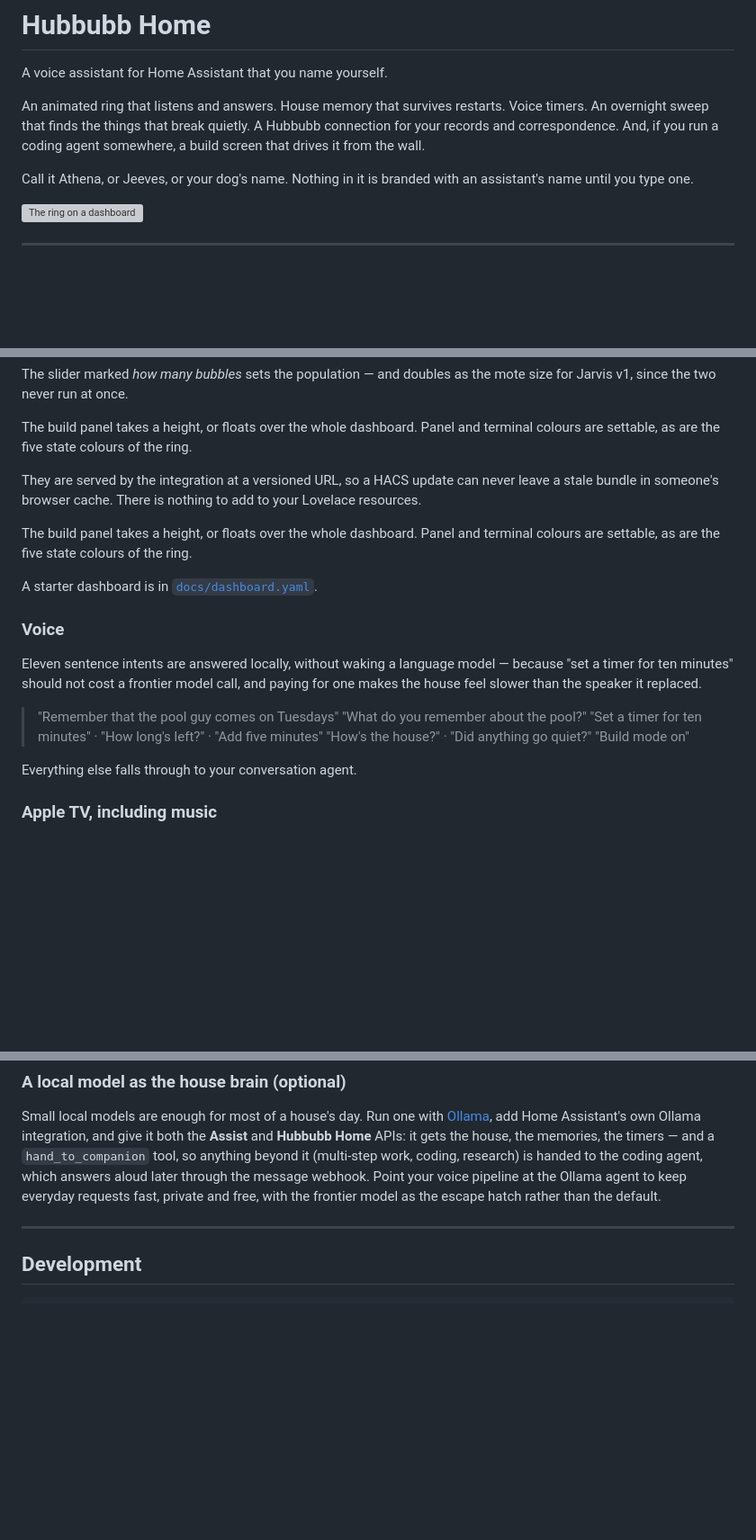
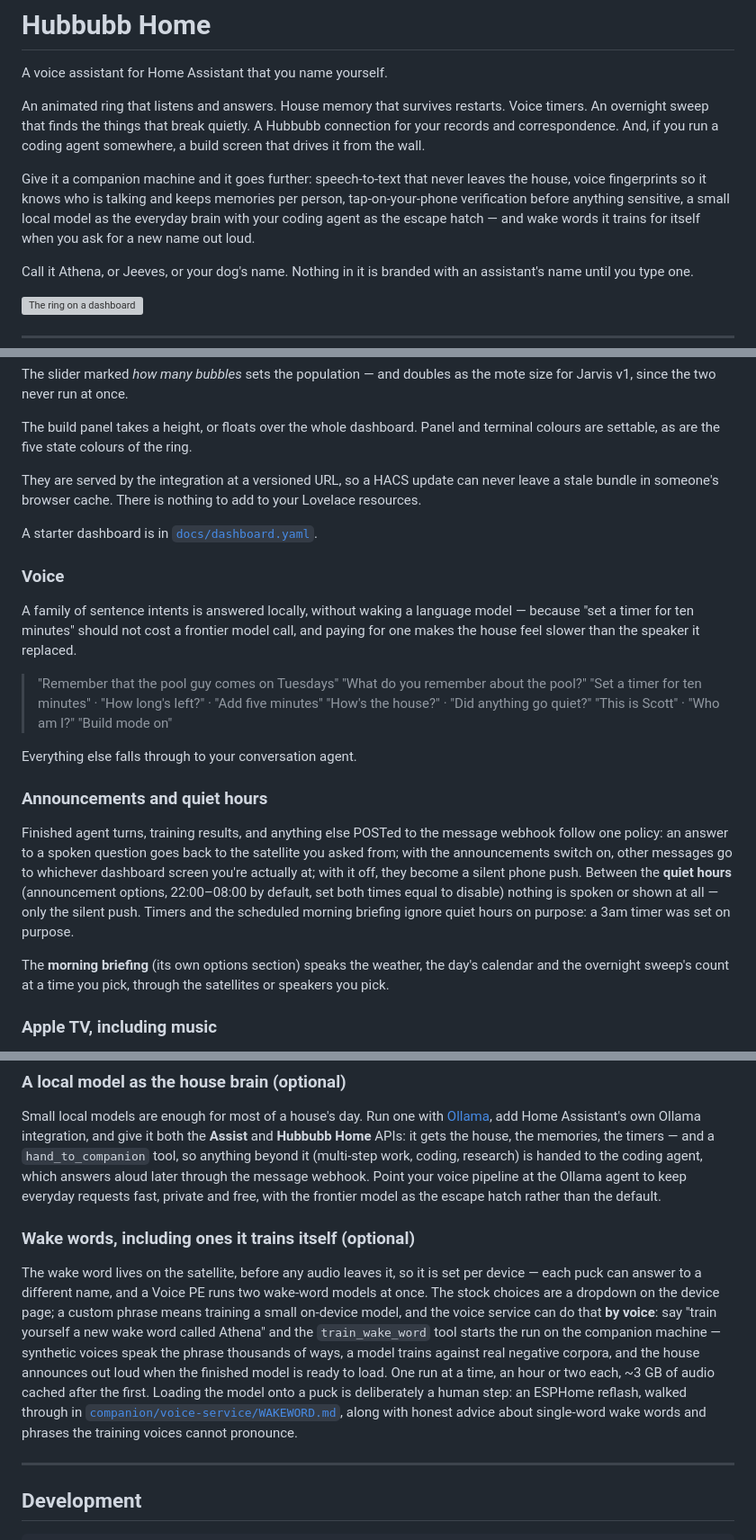
Before and after one commit to scottlandes1217/hubbubb-home, a Markdown page: README.md, 3 parts joined by grey strips. Shown at 90% size. Rendered like a GitHub page; blank space fills up the shorter version; grey boxes are pictures that could not be loaded.

Commit message:
README: the full feature map and a what-needs-what install matrix
Requirements table up front (every optional feature and its dependency),
new sections for announcements + quiet hours, the briefing, and
self-training wake words; identity sentences added; the cards table
unbroken and a duplicated paragraph removed.

Co-Authored-By: Claude Fable 5 <noreply@anthropic.com>
Claude-Session: https://claude.ai/code/session_01XRLw2vsFwRvSw9jqoMz73v

```diff
--- a/README.md
+++ b/README.md
@@ -6,6 +6,13 @@ An animated ring that listens and answers. House memory that survives
 restarts. Voice timers. An overnight sweep that finds the things that break
 quietly. A Hubbubb connection for your records and correspondence. And, if you
 run a coding agent somewhere, a build screen that drives it from the wall.
+
+Give it a companion machine and it goes further: speech-to-text that never
+leaves the house, voice fingerprints so it knows who is talking and keeps
+memories per person, tap-on-your-phone verification before anything sensitive,
+a small local model as the everyday brain with your coding agent as the
+escape hatch — and wake words it trains for itself when you ask for a new
+name out loud.
 
 Call it Athena, or Jeeves, or your dog's name. Nothing in it is branded with
 an assistant's name until you type one.
@@ -108,24 +133,39 @@ They are served by the integration at a versioned URL, so a HACS update can
 never leave a stale bundle in someone's browser cache. There is nothing to add
 to your Lovelace resources.
 
-The build panel takes a height, or floats over the whole dashboard. Panel and
-terminal colours are settable, as are the five state colours of the ring.
-
 A starter dashboard is in [`docs/dashboard.yaml`](docs/dashboard.yaml).
 
 ### Voice
 
-Eleven sentence intents are answered locally, without waking a language model
-— because "set a timer for ten minutes" should not cost a frontier model call,
-and paying for one makes the house feel slower than the speaker it replaced.
+A family of sentence intents is answered locally, without waking a language
+model — because "set a timer for ten minutes" should not cost a frontier model
+call, and paying for one makes the house feel slower than the speaker it
+replaced.
 
 > "Remember that the pool guy comes on Tuesdays"
 > "What do you remember about the pool?"
 > "Set a timer for ten minutes" · "How long's left?" · "Add five minutes"
 > "How's the house?" · "Did anything go quiet?"
+> "This is Scott" · "Who am I?"
 > "Build mode on"
 
 Everything else falls through to your conversation agent.
+
+### Announcements and quiet hours
+
+Finished agent turns, training results, and anything else POSTed to the
+message webhook follow one policy: an answer to a spoken question goes back
+to the satellite you asked from; with the announcements switch on, other
+messages go to whichever dashboard screen you're actually at; with it off,
+they become a silent phone push. Between the **quiet hours** (announcement
+options, 22:00–08:00 by default, set both times equal to disable) nothing is
+spoken or shown at all — only the silent push. Timers and the scheduled
+morning briefing ignore quiet hours on purpose: a 3am timer was set on
+purpose.
+
+The **morning briefing** (its own options section) speaks the weather, the
+day's calendar and the overnight sweep's count at a time you pick, through
+the satellites or speakers you pick.
 
 ### Apple TV, including music
 
@@ -242,6 +282,23 @@ answers aloud later through the message webhook. Point your voice pipeline at
 the Ollama agent to keep everyday requests fast, private and free, with the
 frontier model as the escape hatch rather than the default.
 
+### Wake words, including ones it trains itself (optional)
+
+The wake word lives on the satellite, before any audio leaves it, so it is
+set per device — each puck can answer to a different name, and a Voice PE
+runs two wake-word models at once. The stock choices are a dropdown on the
+device page; a custom phrase means training a small on-device model, and the
+voice service can do that **by voice**: say "train yourself a new wake word
+called Athena" and the `train_wake_word` tool starts the run on the
+companion machine — synthetic voices speak the phrase thousands of ways, a
+model trains against real negative corpora, and the house announces out loud
+when the finished model is ready to load. One run at a time, an hour or two
+each, ~3 GB of audio cached after the first. Loading the model onto a puck
+is deliberately a human step: an ESPHome reflash, walked through in
+[`companion/voice-service/WAKEWORD.md`](companion/voice-service/WAKEWORD.md),
+along with honest advice about single-word wake words and phrases the
+training voices cannot pronounce.
+
 ---
 
 ## Development
```
Also changed, not shown: other parts of README.md (+19 -1 lines).
